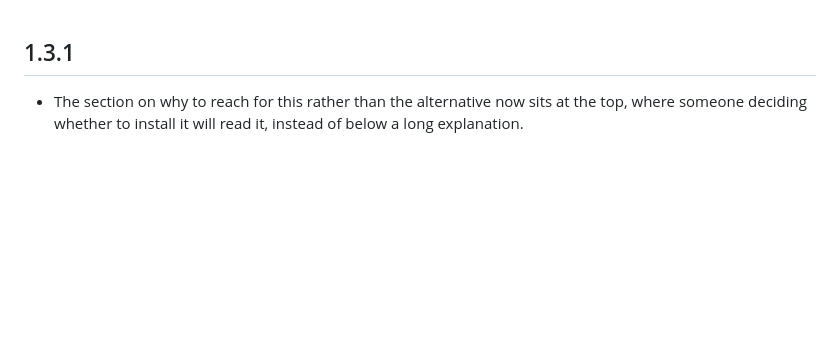
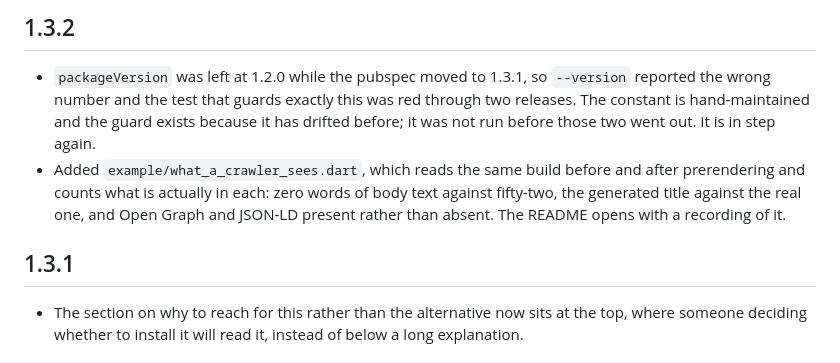
Before and after one commit to Yusufihsangorgel/flutter_prerender, a Markdown page: CHANGELOG.md, the part around the change. Drawn GitHub-style; blank space fills up the shorter version.

```diff
--- a/CHANGELOG.md
+++ b/CHANGELOG.md
@@ -1,3 +1,16 @@
+## 1.3.2
+
+- `packageVersion` was left at 1.2.0 while the pubspec moved to 1.3.1, so
+  `--version` reported the wrong number and the test that guards exactly this
+  was red through two releases. The constant is hand-maintained and the guard
+  exists because it has drifted before; it was not run before those two went
+  out. It is in step again.
+- Added `example/what_a_crawler_sees.dart`, which reads the same build before
+  and after prerendering and counts what is actually in each: zero words of
+  body text against fifty-two, the generated title against the real one, and
+  Open Graph and JSON-LD present rather than absent. The README opens with a
+  recording of it.
+
 ## 1.3.1
 
 - The section on why to reach for this rather than the alternative now sits at
```
Also changed, not shown: README.md (+4 -0 lines), doc/demo.gif (added), 3 other files.
